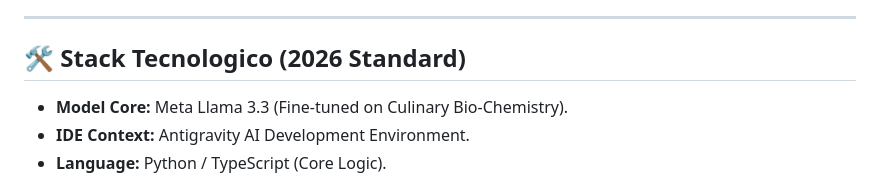
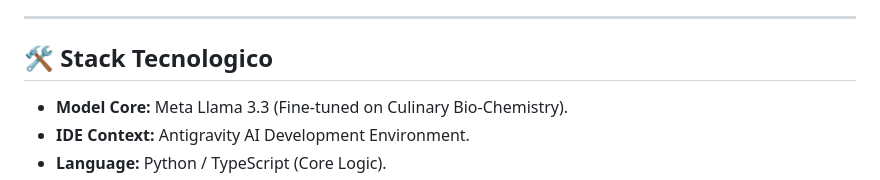
Before and after one commit to LonDave/biochef_app, a Markdown page: README.md, the part around the change. Rendered like a GitHub page.

```diff
--- a/README.md
+++ b/README.md
@@ -24,7 +24,7 @@ BioChef opera attraverso un'architettura a tre strati denominata **B.I.O.** (*Bi
 
 ---
 
-## 🛠 Stack Tecnologico (2026 Standard)
+## 🛠 Stack Tecnologico
 
 * **Model Core:** Meta Llama 3.3 (Fine-tuned on Culinary Bio-Chemistry).
 * **IDE Context:** Antigravity AI Development Environment.
```
